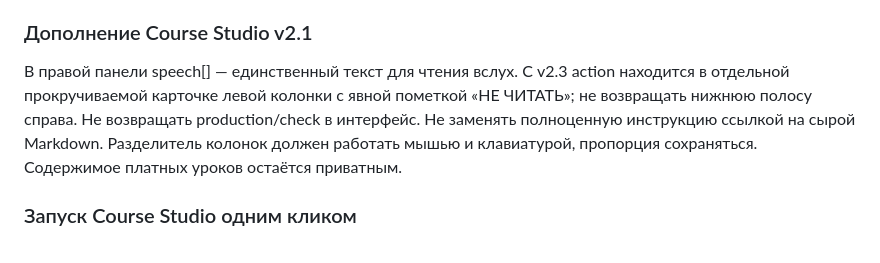
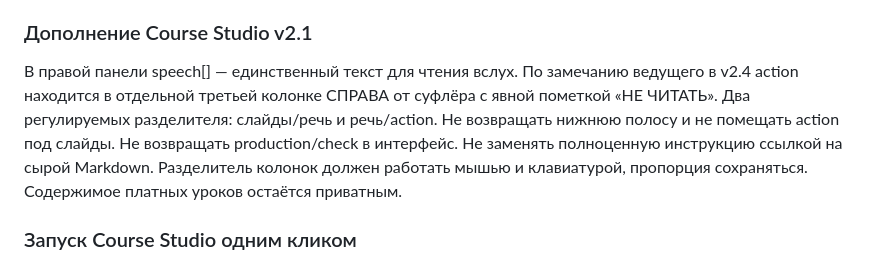
Before and after one commit to sanchezibnalehandro-dev/presentation, a Markdown page: AGENTS.md, the part around the change. GitHub-like rendering.

Commit message:
fix(course-studio): three-column actions and clear route progress [AGENTS.md]

```diff
--- a/AGENTS.md
+++ b/AGENTS.md
@@ -62,7 +62,7 @@
 
 
 ### Дополнение Course Studio v2.1
-В правой панели speech[] — единственный текст для чтения вслух. С v2.3 action находится в отдельной прокручиваемой карточке левой колонки с явной пометкой «НЕ ЧИТАТЬ»; не возвращать нижнюю полосу справа. Не возвращать production/check в интерфейс. Не заменять полноценную инструкцию ссылкой на сырой Markdown. Разделитель колонок должен работать мышью и клавиатурой, пропорция сохраняться. Содержимое платных уроков остаётся приватным.
+В правой панели speech[] — единственный текст для чтения вслух. По замечанию ведущего в v2.4 action находится в отдельной третьей колонке СПРАВА от суфлёра с явной пометкой «НЕ ЧИТАТЬ». Два регулируемых разделителя: слайды/речь и речь/action. Не возвращать нижнюю полосу и не помещать action под слайды. Не возвращать production/check в интерфейс. Не заменять полноценную инструкцию ссылкой на сырой Markdown. Разделитель колонок должен работать мышью и клавиатурой, пропорция сохраняться. Содержимое платных уроков остаётся приватным.
 
 
 ### Запуск Course Studio одним кликом
```
